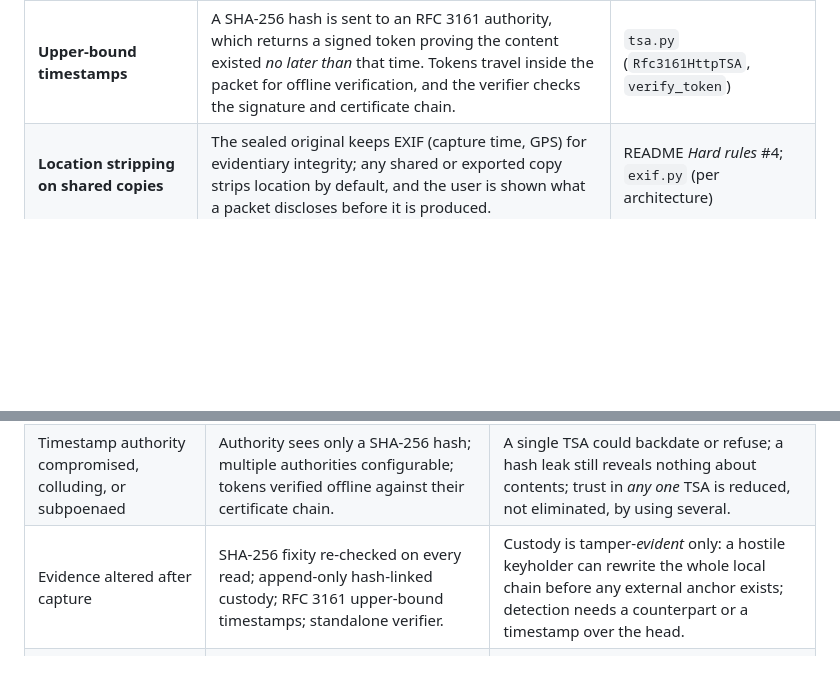
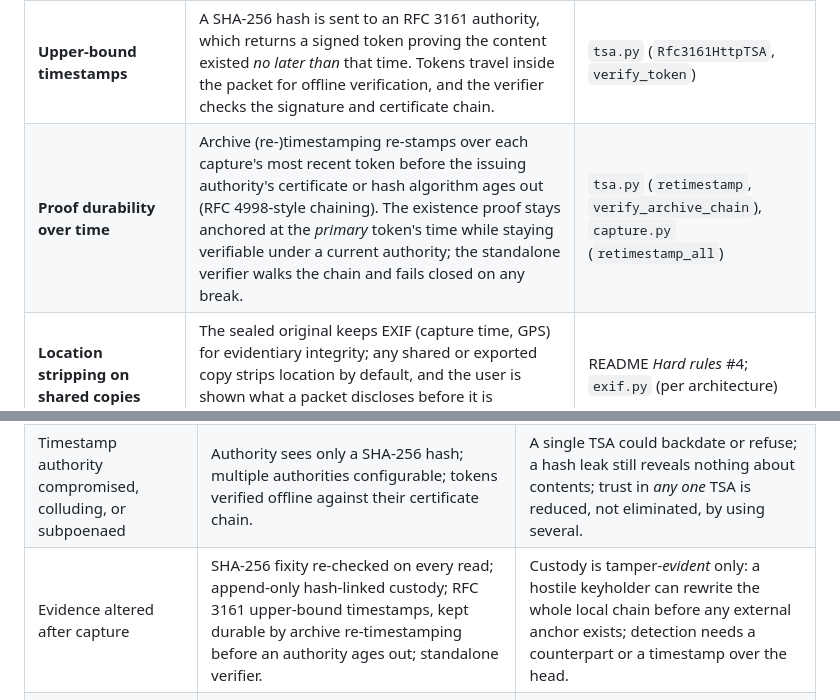
Before and after one commit to ChelseaKR/habitable, a Markdown page: docs/threat-model.md, 2 parts joined by grey strips. Rendered like a GitHub page; blank space fills up the shorter version.

```diff
--- a/docs/threat-model.md
+++ b/docs/threat-model.md
@@ -122,6 +122,7 @@ learns nothing about the contents.
 | **Tamper-evidence (content)** | Originals are hashed (SHA-256) at capture and sealed byte-for-byte; every read re-checks the hash, so silent corruption or tampering surfaces as a `FixityError` instead of a quietly altered exhibit. | `evidence.py` (`verify_fixity`), `vault.py` (`read_original`) |
 | **Tamper-evidence (sequence)** | The chain of custody is an append-only, hash-linked log: each entry commits to the previous entry's hash, so any insertion, deletion, or reordering breaks the chain detectably. Entries can also be Ed25519-signed. | `evidence.py` (`CustodyLog`) |
 | **Upper-bound timestamps** | A SHA-256 hash is sent to an RFC 3161 authority, which returns a signed token proving the content existed *no later than* that time. Tokens travel inside the packet for offline verification, and the verifier checks the signature and certificate chain. | `tsa.py` (`Rfc3161HttpTSA`, `verify_token`) |
+| **Proof durability over time** | Archive (re-)timestamping re-stamps over each capture's most recent token before the issuing authority's certificate or hash algorithm ages out (RFC 4998-style chaining). The existence proof stays anchored at the *primary* token's time while staying verifiable under a current authority; the standalone verifier walks the chain and fails closed on any break. | `tsa.py` (`retimestamp`, `verify_archive_chain`), `capture.py` (`retimestamp_all`) |
 | **Location stripping on shared copies** | The sealed original keeps EXIF (capture time, GPS) for evidentiary integrity; any shared or exported copy strips location by default, and the user is shown what a packet discloses before it is produced. | README *Hard rules* #4; `exif.py` (per architecture) |
 | **Custody-identity minimization in exports** | Each custody entry binds a *salted commitment* to the actor, not the actor in clear. The exported (packet) form drops the actor, salt, and signature entirely, so a recipient can confirm the chain is intact **without** learning who viewed or copied an item. The clear identity stays in the vault. | `evidence.py` (`public_payload`, `redacted`, `integrity_proof`) |
 | **No telemetry / no analytics / no phone-home** | The tool collects no analytics and contacts no servers it is not told to. The relay logs only aggregate ciphertext-passthrough counts. There is no account system and no central database. | README *Hard rules* #1, #5; `relay.py` |
@@ -177,7 +178,7 @@ courtroom fails the people relying on it.
 | Device seized while **unlocked**, or passphrase **coerced** | Duress-safe open state hides case contents; passphrase rotation; recovery blob under an independent passphrase. | Not a guarantee against coercion or forensic imaging; an unlocked vault exposes plaintext; a compelled passphrase reveals everything. |
 | Relay operator or its subpoena | Messages sealed to recipient keys before leaving the sender; no-log, self-hostable relay; pure peer-to-peer option removes the party entirely. | Connection **metadata** (who/when/how-much) is visible to any relay; only peer-to-peer sync avoids it. |
 | Timestamp authority compromised, colluding, or subpoenaed | Authority sees only a SHA-256 hash; multiple authorities configurable; tokens verified offline against their certificate chain. | A single TSA could backdate or refuse; a hash leak still reveals nothing about contents; trust in *any one* TSA is reduced, not eliminated, by using several. |
-| Evidence altered after capture | SHA-256 fixity re-checked on every read; append-only hash-linked custody; RFC 3161 upper-bound timestamps; standalone verifier. | Custody is tamper-*evident* only: a hostile keyholder can rewrite the whole local chain before any external anchor exists; detection needs a counterpart or a timestamp over the head. |
+| Evidence altered after capture | SHA-256 fixity re-checked on every read; append-only hash-linked custody; RFC 3161 upper-bound timestamps, kept durable by archive re-timestamping before an authority ages out; standalone verifier. | Custody is tamper-*evident* only: a hostile keyholder can rewrite the whole local chain before any external anchor exists; detection needs a counterpart or a timestamp over the head. |
 | Tenant location leaked through sharing | Originals sealed with EXIF intact; shared/exported copies strip location by default; the user is shown what a packet discloses before producing it. | User error or an out-of-band copy (a screenshot, a forwarded original) can still leak; stripping covers habitable's own outputs, not other apps. |
 | Organizer identity exposed via exported records | Custody actor stored only as a salted commitment; exports drop actor, salt, and signature; clear identity stays in the vault. | The in-vault clear identity is exposed if the vault itself is compromised; correlation across packets or out-of-band knowledge can still re-identify. |
 | Tracking via telemetry | No analytics, no telemetry, no phone-home; relay logs only aggregate counts. | Network-level observation (ISP, Wi-Fi operator) of *connections* is outside the app's control; use of Tor/VPN is the user's responsibility. |
```
Also changed, not shown: docs/audits/threat-model-baseline.md (added, +115 -0 lines).
